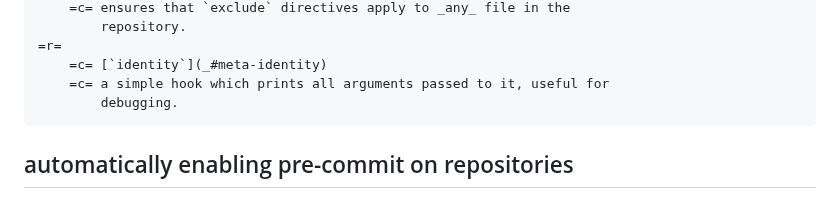
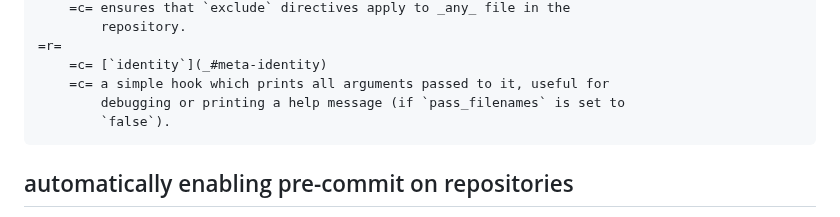
Before and after one commit to pre-commit/pre-commit.com, a Markdown page: sections/advanced.md, the part around the change. Drawn GitHub-style.

Commit message:
Say that identity hook can print messages

````diff
--- a/sections/advanced.md
+++ b/sections/advanced.md
@@ -357,7 +357,8 @@ The currently available `meta` hooks:
 =r=
     =c= [`identity`](_#meta-identity)
     =c= a simple hook which prints all arguments passed to it, useful for
-        debugging.
+        debugging or printing a help message (if `pass_filenames` is set to
+        `false`).
 ```
 
 ## automatically enabling pre-commit on repositories
````
